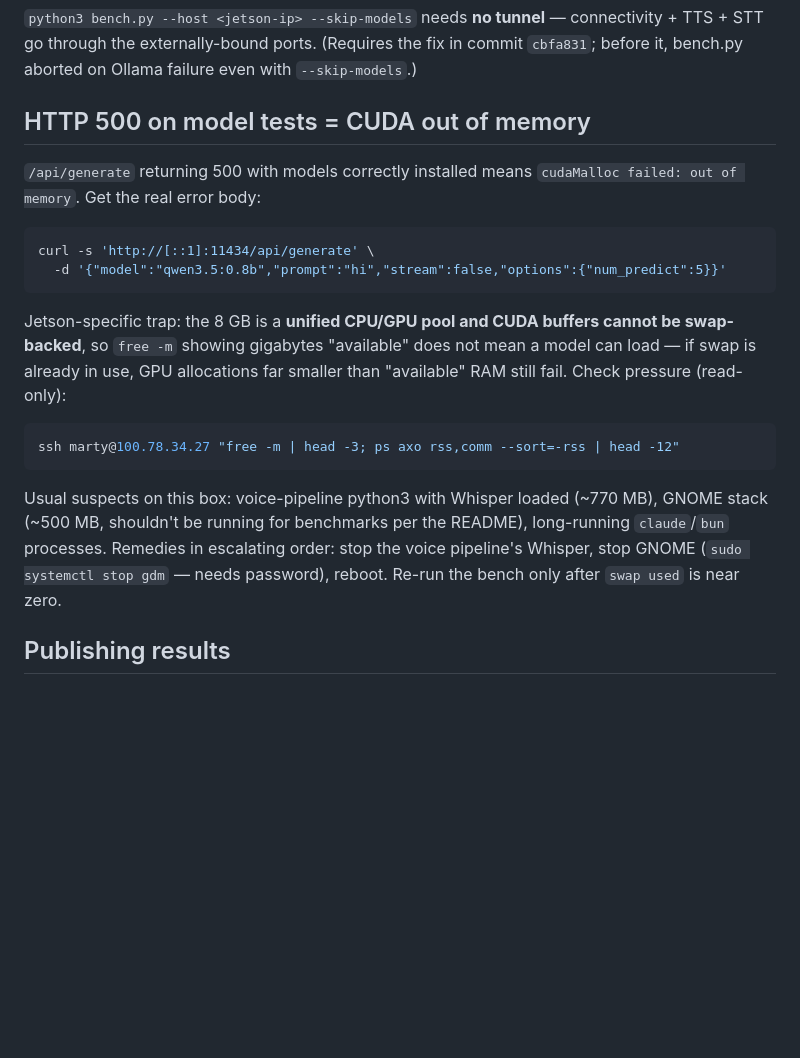
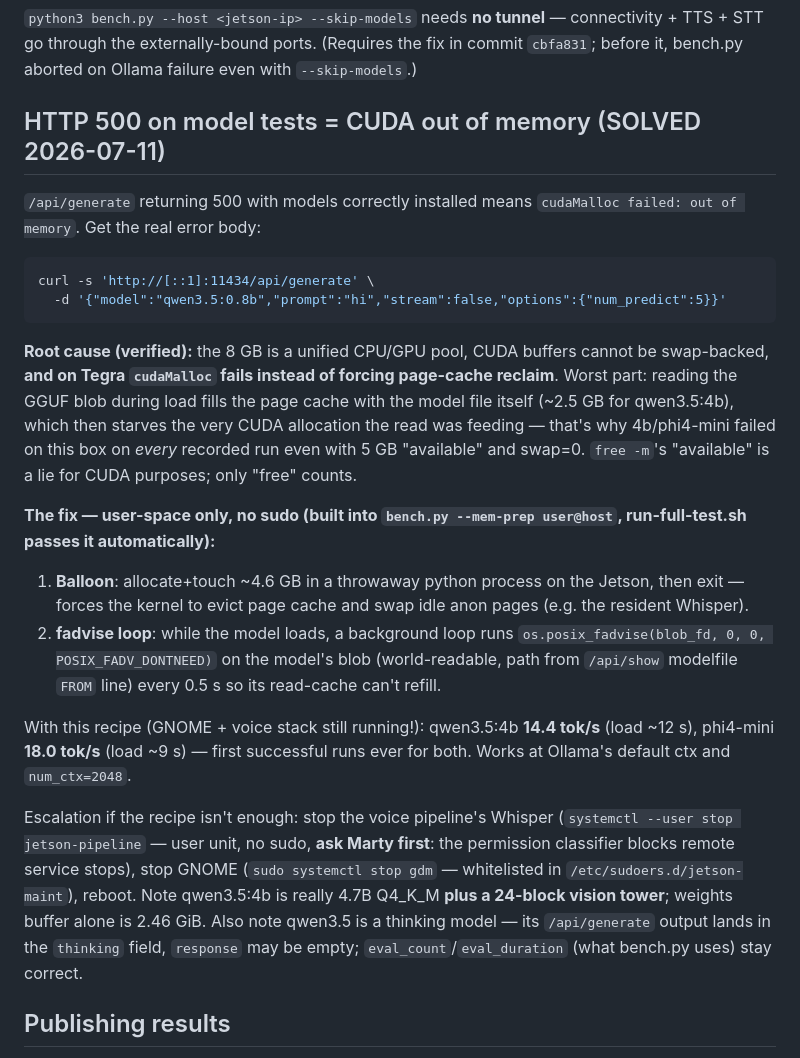
Before and after one commit to kaiser-data/marty-skills, a Markdown page: skills/jetson-bench-remote/SKILL.md, the part around the change. Rendered like a GitHub page; blank space fills up the shorter version.

Commit message:
docs: jetson-bench-remote — HTTP 500 root cause solved, mem-prep recipe
Tegra cudaMalloc doesn't reclaim page cache; the GGUF's own read-cache
starves its CUDA buffers. Documents the balloon + fadvise(DONTNEED)
fix (bench.py --mem-prep), first-ever 4b/phi4-mini numbers, and the
qwen3.5 thinking-field caveat.

Co-Authored-By: Claude Fable 5 <noreply@anthropic.com>

````diff
--- a/skills/jetson-bench-remote/SKILL.md
+++ b/skills/jetson-bench-remote/SKILL.md
@@ -76,7 +76,7 @@ connectivity + TTS + STT go through the externally-bound ports. (Requires the
 fix in commit `cbfa831`; before it, bench.py aborted on Ollama failure even
 with `--skip-models`.)
 
-## HTTP 500 on model tests = CUDA out of memory
+## HTTP 500 on model tests = CUDA out of memory (SOLVED 2026-07-11)
 
 `/api/generate` returning 500 with models correctly installed means
 `cudaMalloc failed: out of memory`. Get the real error body:
@@ -86,20 +86,37 @@ curl -s 'http://[::1]:11434/api/generate' \
   -d '{"model":"qwen3.5:0.8b","prompt":"hi","stream":false,"options":{"num_predict":5}}'
 ```
 
-Jetson-specific trap: the 8 GB is a **unified CPU/GPU pool and CUDA buffers
-cannot be swap-backed**, so `free -m` showing gigabytes "available" does not
-mean a model can load — if swap is already in use, GPU allocations far smaller
-than "available" RAM still fail. Check pressure (read-only):
+**Root cause (verified):** the 8 GB is a unified CPU/GPU pool, CUDA buffers
+cannot be swap-backed, **and on Tegra `cudaMalloc` fails instead of forcing
+page-cache reclaim**. Worst part: reading the GGUF blob during load fills the
+page cache with the model file itself (~2.5 GB for qwen3.5:4b), which then
+starves the very CUDA allocation the read was feeding — that's why 4b/phi4-mini
+failed on this box on *every* recorded run even with 5 GB "available" and
+swap=0. `free -m`'s "available" is a lie for CUDA purposes; only "free" counts.
 
-```bash
-ssh marty@100.78.34.27 "free -m | head -3; ps axo rss,comm --sort=-rss | head -12"
-```
+**The fix — user-space only, no sudo (built into `bench.py --mem-prep user@host`,
+run-full-test.sh passes it automatically):**
 
-Usual suspects on this box: voice-pipeline python3 with Whisper loaded (~770 MB),
-GNOME stack (~500 MB, shouldn't be running for benchmarks per the README),
-long-running `claude`/`bun` processes. Remedies in escalating order: stop the
-voice pipeline's Whisper, stop GNOME (`sudo systemctl stop gdm` — needs
-password), reboot. Re-run the bench only after `swap used` is near zero.
+1. **Balloon**: allocate+touch ~4.6 GB in a throwaway python process on the
+   Jetson, then exit — forces the kernel to evict page cache and swap idle
+   anon pages (e.g. the resident Whisper).
+2. **fadvise loop**: while the model loads, a background loop runs
+   `os.posix_fadvise(blob_fd, 0, 0, POSIX_FADV_DONTNEED)` on the model's blob
+   (world-readable, path from `/api/show` modelfile `FROM` line) every 0.5 s
+   so its read-cache can't refill.
+
+With this recipe (GNOME + voice stack still running!): qwen3.5:4b **14.4 tok/s**
+(load ~12 s), phi4-mini **18.0 tok/s** (load ~9 s) — first successful runs ever
+for both. Works at Ollama's default ctx and `num_ctx=2048`.
+
+Escalation if the recipe isn't enough: stop the voice pipeline's Whisper
+(`systemctl --user stop jetson-pipeline` — user unit, no sudo, **ask Marty
+first**: the permission classifier blocks remote service stops), stop GNOME
+(`sudo systemctl stop gdm` — whitelisted in `/etc/sudoers.d/jetson-maint`),
+reboot. Note qwen3.5:4b is really 4.7B Q4_K_M **plus a 24-block vision tower**;
+weights buffer alone is 2.46 GiB. Also note qwen3.5 is a thinking model —
+its `/api/generate` output lands in the `thinking` field, `response` may be
+empty; `eval_count`/`eval_duration` (what bench.py uses) stay correct.
 
 ## Publishing results
 
````
